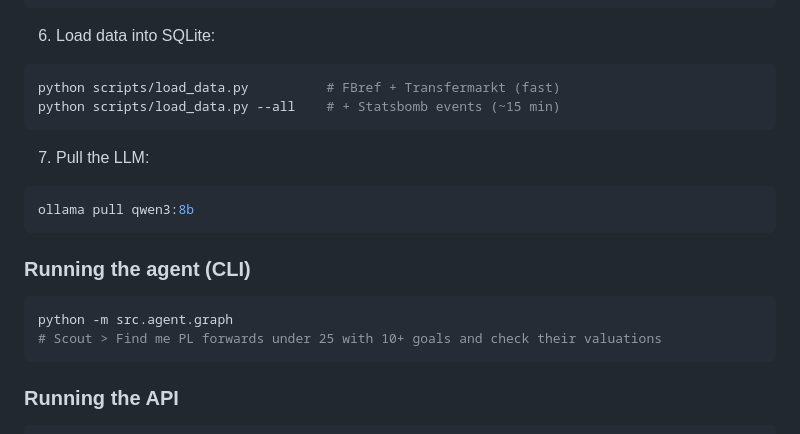
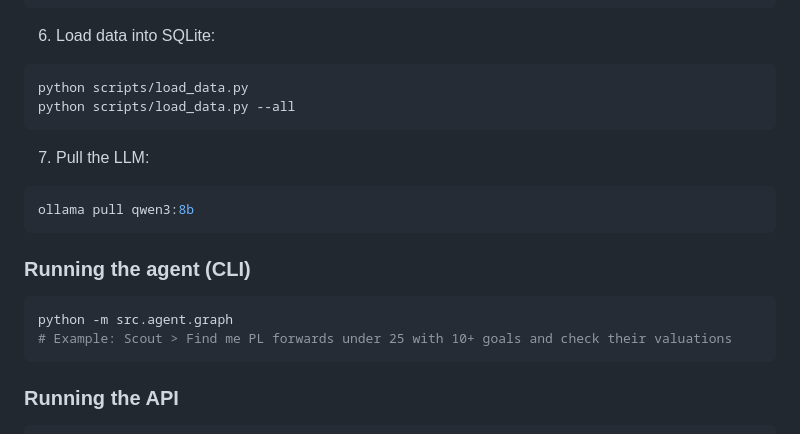
Before and after one commit to AryanBhanushali/Sportsbrain-MCP, a Markdown page: README.md, the part around the change. GitHub-like rendering.

````diff
--- a/README.md
+++ b/README.md
@@ -120,8 +120,8 @@ docker compose up redis -d
 6. Load data into SQLite:
 
 ```bash
-python scripts/load_data.py          # FBref + Transfermarkt (fast)
-python scripts/load_data.py --all    # + Statsbomb events (~15 min)
+python scripts/load_data.py
+python scripts/load_data.py --all
 ```
 
 7. Pull the LLM:
@@ -134,7 +134,7 @@ ollama pull qwen3:8b
 
 ```bash
 python -m src.agent.graph
-# Scout > Find me PL forwards under 25 with 10+ goals and check their valuations
+# Example: Scout > Find me PL forwards under 25 with 10+ goals and check their valuations
 ```
 
 ### Running the API
````
